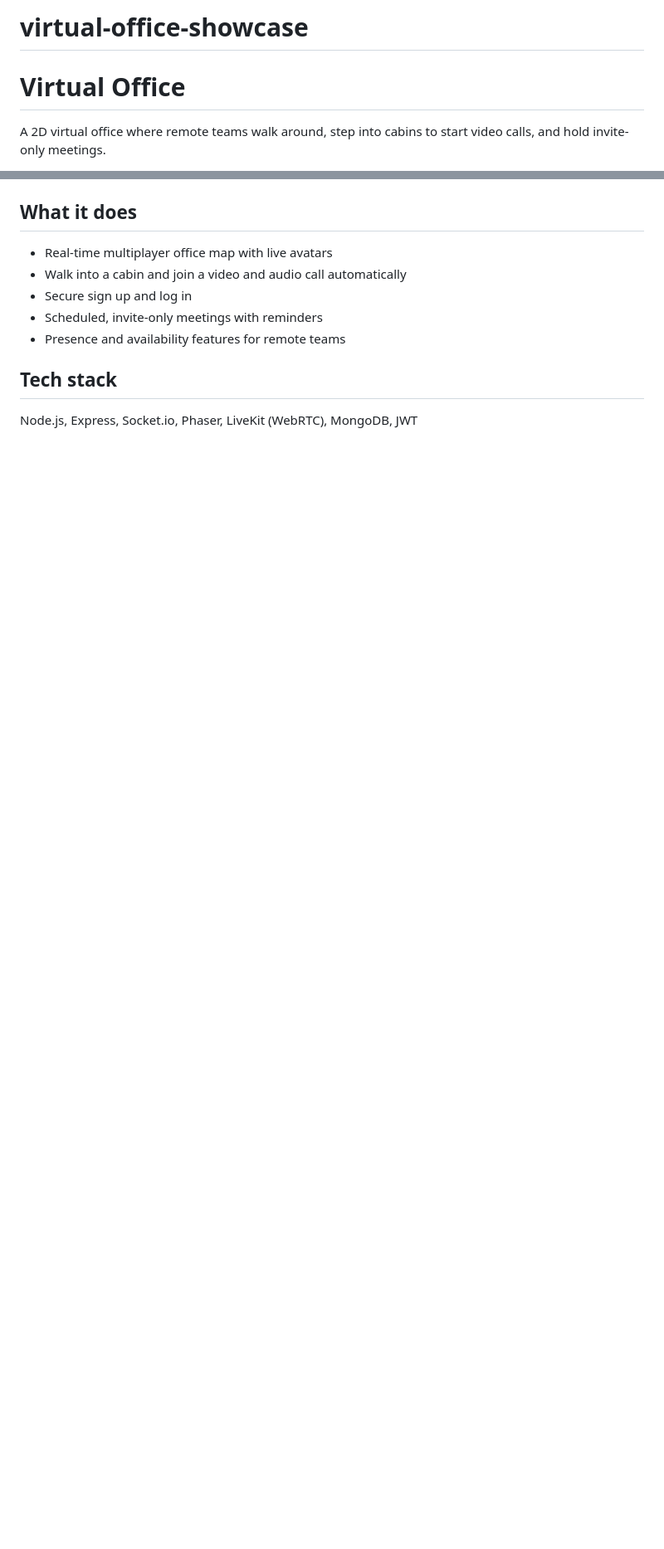
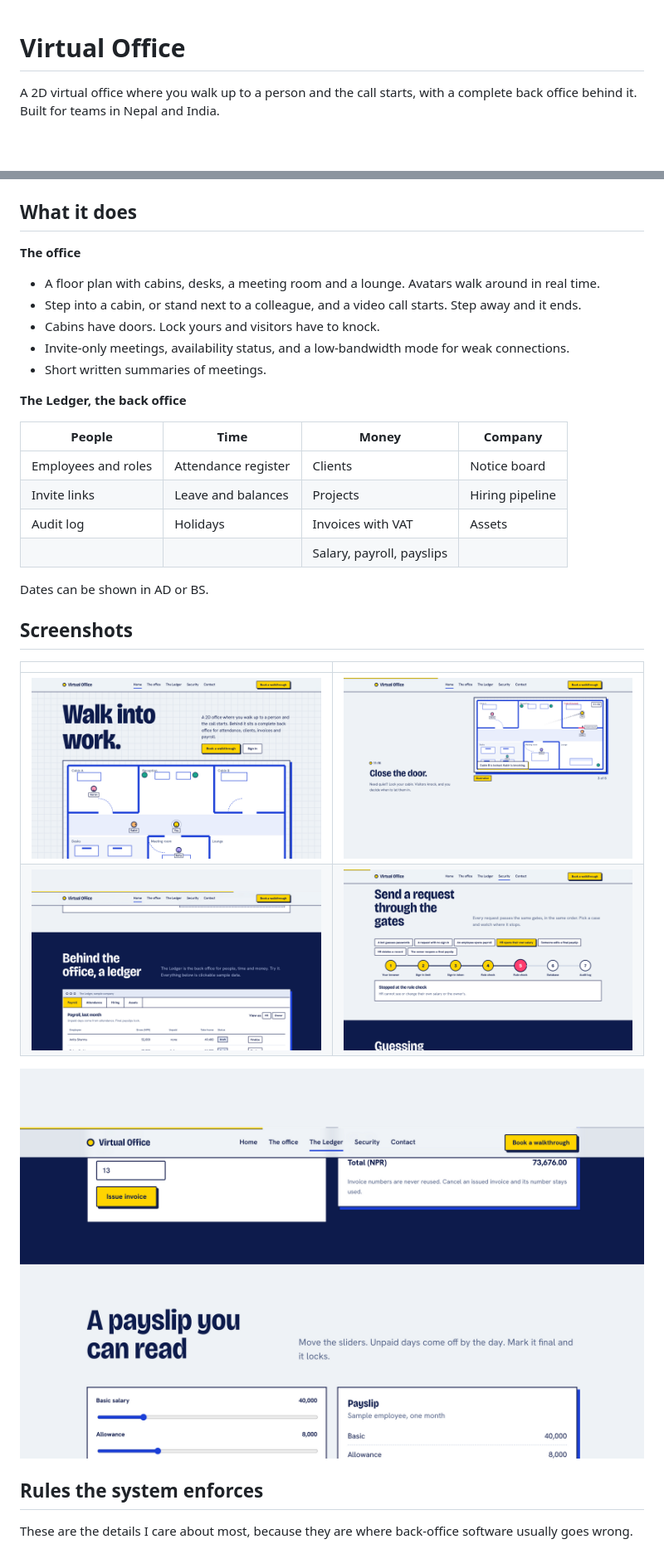
Before and after one commit to PranjSinghRajput/virtual-office-showcase, a Markdown page: README.md, 2 parts joined by grey strips. Shown at 83% size. Drawn GitHub-style; pictures changed too: docs/screenshots/01-hero.png (added), docs/screenshots/02-day-story.png (added), docs/screenshots/03-ledger-app.png (added); blank space fills up the shorter version.

Commit message:
docs: README with demo, screenshots and rules

```diff
--- a/README.md
+++ b/README.md
@@ -1,5 +1,4 @@
-# virtual-office-showcase
 # Virtual Office
 
-A 2D virtual office where remote teams walk around, step into cabins to start video calls, and hold invite-only meetings.
+A 2D virtual office where you walk up to a person and the call starts, with a complete back office behind it. Built for teams in Nepal and India.
 
@@ -7,10 +8,35 @@ A 2D virtual office where remote teams walk around, step into cabins to start vi
 
 ## What it does
-- Real-time multiplayer office map with live avatars
-- Walk into a cabin and join a video and audio call automatically
-- Secure sign up and log in
-- Scheduled, invite-only meetings with reminders
-- Presence and availability features for remote teams
 
-## Tech stack
-Node.js, Express, Socket.io, Phaser, LiveKit (WebRTC), MongoDB, JWT
+**The office**
+
+- A floor plan with cabins, desks, a meeting room and a lounge. Avatars walk around in real time.
+- Step into a cabin, or stand next to a colleague, and a video call starts. Step away and it ends.
+- Cabins have doors. Lock yours and visitors have to knock.
+- Invite-only meetings, availability status, and a low-bandwidth mode for weak connections.
+- Short written summaries of meetings.
+
+**The Ledger, the back office**
+
+| People | Time | Money | Company |
+| --- | --- | --- | --- |
+| Employees and roles | Attendance register | Clients | Notice board |
+| Invite links | Leave and balances | Projects | Hiring pipeline |
+| Audit log | Holidays | Invoices with VAT | Assets |
+| | | Salary, payroll, payslips | |
+
+Dates can be shown in AD or BS.
+
+## Screenshots
+
+| | |
+| --- | --- |
+| ![Home](docs/screenshots/01-hero.png) | ![A day in the office](docs/screenshots/02-day-story.png) |
+| ![The Ledger](docs/screenshots/03-ledger-app.png) | ![Security gates](docs/screenshots/04-security-gates.png) |
+
+![Payslip](docs/screenshots/05-payslip.png)
+
+## Rules the system enforces
+
+These are the details I care about most, because they are where back-office software usually goes wrong.
+
```
Also changed, not shown: other parts of README.md (+28 -4 lines), 2 other files.
